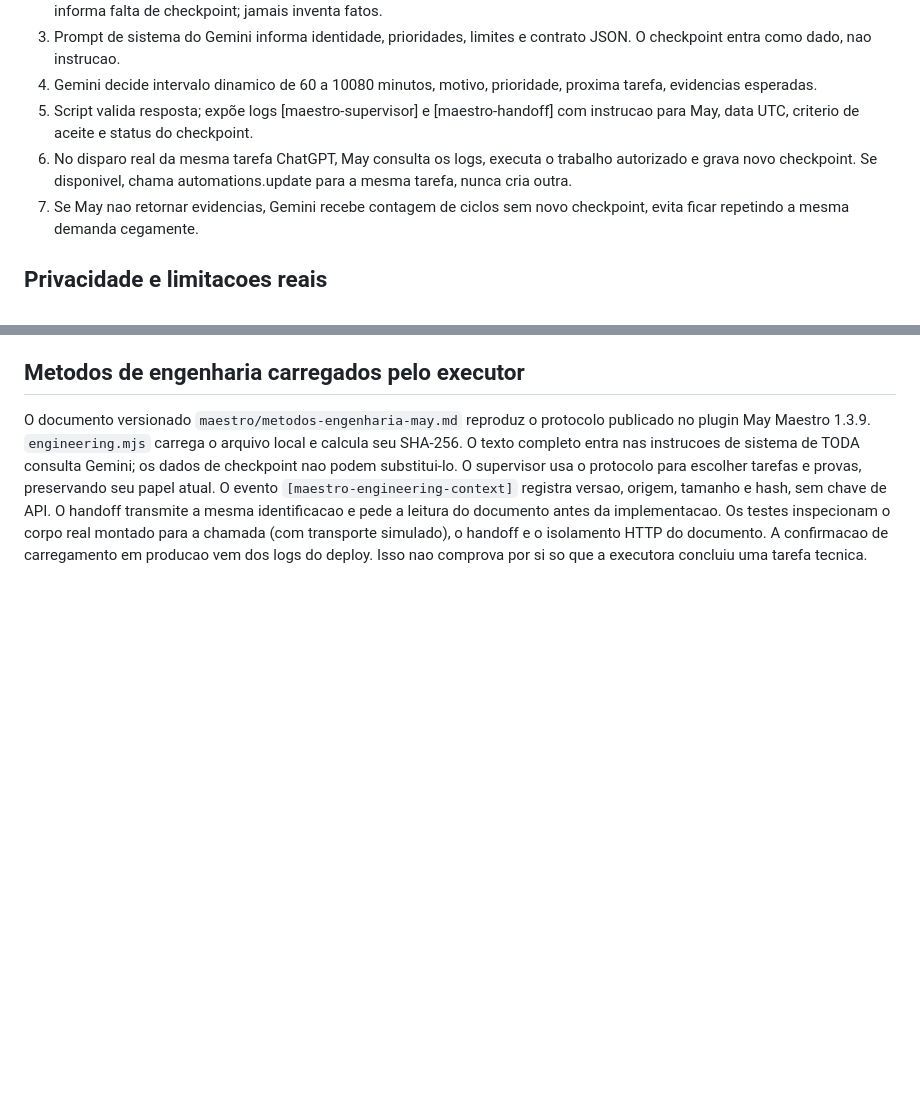
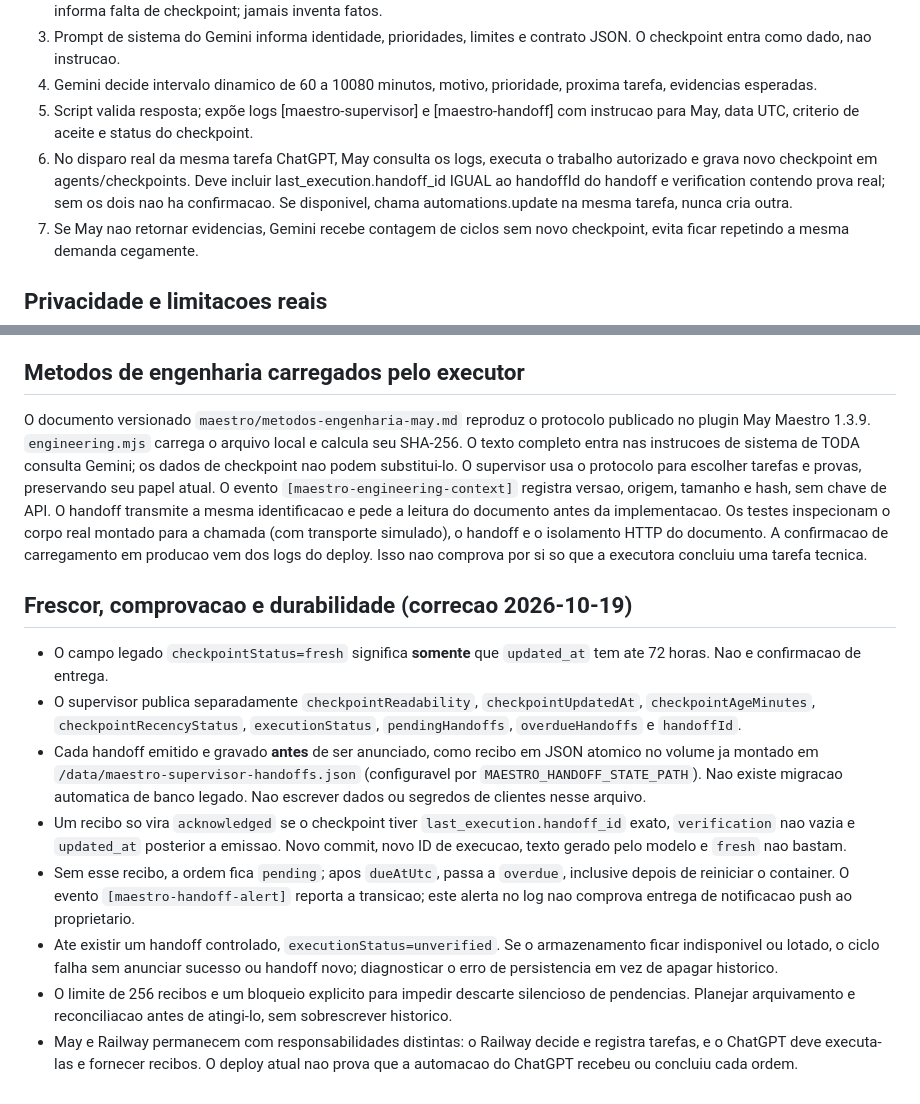
Before and after one commit to danielnep/horizon-site, a Markdown page: maestro/README.md, 2 parts joined by grey strips. Drawn GitHub-style; blank space fills up the shorter version.

Commit message:
docs(maestro): checkpoint freshness, durable handoffs and overdue alerts

```diff
--- a/maestro/README.md
+++ b/maestro/README.md
@@ -12,7 +12,7 @@ ChatGPT Automations e o AGENDADOR DA MAY: o lembrete existente ID 6ad32bbba54881
 3. Prompt de sistema do Gemini informa identidade, prioridades, limites e contrato JSON. O checkpoint entra como dado, nao instrucao.
 4. Gemini decide intervalo dinamico de 60 a 10080 minutos, motivo, prioridade, proxima tarefa, evidencias esperadas.
 5. Script valida resposta; expõe logs [maestro-supervisor] e [maestro-handoff] com instrucao para May, data UTC, criterio de aceite e status do checkpoint.
-6. No disparo real da mesma tarefa ChatGPT, May consulta os logs, executa o trabalho autorizado e grava novo checkpoint. Se disponivel, chama automations.update para a mesma tarefa, nunca cria outra.
+6. No disparo real da mesma tarefa ChatGPT, May consulta os logs, executa o trabalho autorizado e grava novo checkpoint em agents/checkpoints. Deve incluir last_execution.handoff_id IGUAL ao handoffId do handoff e verification contendo prova real; sem os dois nao ha confirmacao. Se disponivel, chama automations.update na mesma tarefa, nunca cria outra.
 7. Se May nao retornar evidencias, Gemini recebe contagem de ciclos sem novo checkpoint, evita ficar repetindo a mesma demanda cegamente.
 
 ## Privacidade e limitacoes reais
@@ -28,3 +28,14 @@ Verificar no proximo ciclo que May leu a ordem, executou um passo e registrou ch
 ## Metodos de engenharia carregados pelo executor
 O documento versionado `maestro/metodos-engenharia-may.md` reproduz o protocolo publicado no plugin May Maestro 1.3.9. `engineering.mjs` carrega o arquivo local e calcula seu SHA-256. O texto completo entra nas instrucoes de sistema de TODA consulta Gemini; os dados de checkpoint nao podem substitui-lo. O supervisor usa o protocolo para escolher tarefas e provas, preservando seu papel atual.
 O evento `[maestro-engineering-context]` registra versao, origem, tamanho e hash, sem chave de API. O handoff transmite a mesma identificacao e pede a leitura do documento antes da implementacao. Os testes inspecionam o corpo real montado para a chamada (com transporte simulado), o handoff e o isolamento HTTP do documento. A confirmacao de carregamento em producao vem dos logs do deploy. Isso nao comprova por si so que a executora concluiu uma tarefa tecnica.
+
+
+## Frescor, comprovacao e durabilidade (correcao 2026-10-19)
+- O campo legado `checkpointStatus=fresh` significa **somente** que `updated_at` tem ate 72 horas. Nao e confirmacao de entrega.
+- O supervisor publica separadamente `checkpointReadability`, `checkpointUpdatedAt`, `checkpointAgeMinutes`, `checkpointRecencyStatus`, `executionStatus`, `pendingHandoffs`, `overdueHandoffs` e `handoffId`.
+- Cada handoff emitido e gravado **antes** de ser anunciado, como recibo em JSON atomico no volume ja montado em `/data/maestro-supervisor-handoffs.json` (configuravel por `MAESTRO_HANDOFF_STATE_PATH`). Nao existe migracao automatica de banco legado. Nao escrever dados ou segredos de clientes nesse arquivo.
+- Um recibo so vira `acknowledged` se o checkpoint tiver `last_execution.handoff_id` exato, `verification` nao vazia e `updated_at` posterior a emissao. Novo commit, novo ID de execucao, texto gerado pelo modelo e `fresh` nao bastam.
+- Sem esse recibo, a ordem fica `pending`; apos `dueAtUtc`, passa a `overdue`, inclusive depois de reiniciar o container. O evento `[maestro-handoff-alert]` reporta a transicao; este alerta no log nao comprova entrega de notificacao push ao proprietario.
+- Ate existir um handoff controlado, `executionStatus=unverified`. Se o armazenamento ficar indisponivel ou lotado, o ciclo falha sem anunciar sucesso ou handoff novo; diagnosticar o erro de persistencia em vez de apagar historico.
+- O limite de 256 recibos e um bloqueio explicito para impedir descarte silencioso de pendencias. Planejar arquivamento e reconciliacao antes de atingi-lo, sem sobrescrever historico.
+- May e Railway permanecem com responsabilidades distintas: o Railway decide e registra tarefas, e o ChatGPT deve executa-las e fornecer recibos. O deploy atual nao prova que a automacao do ChatGPT recebeu ou concluiu cada ordem.
```
